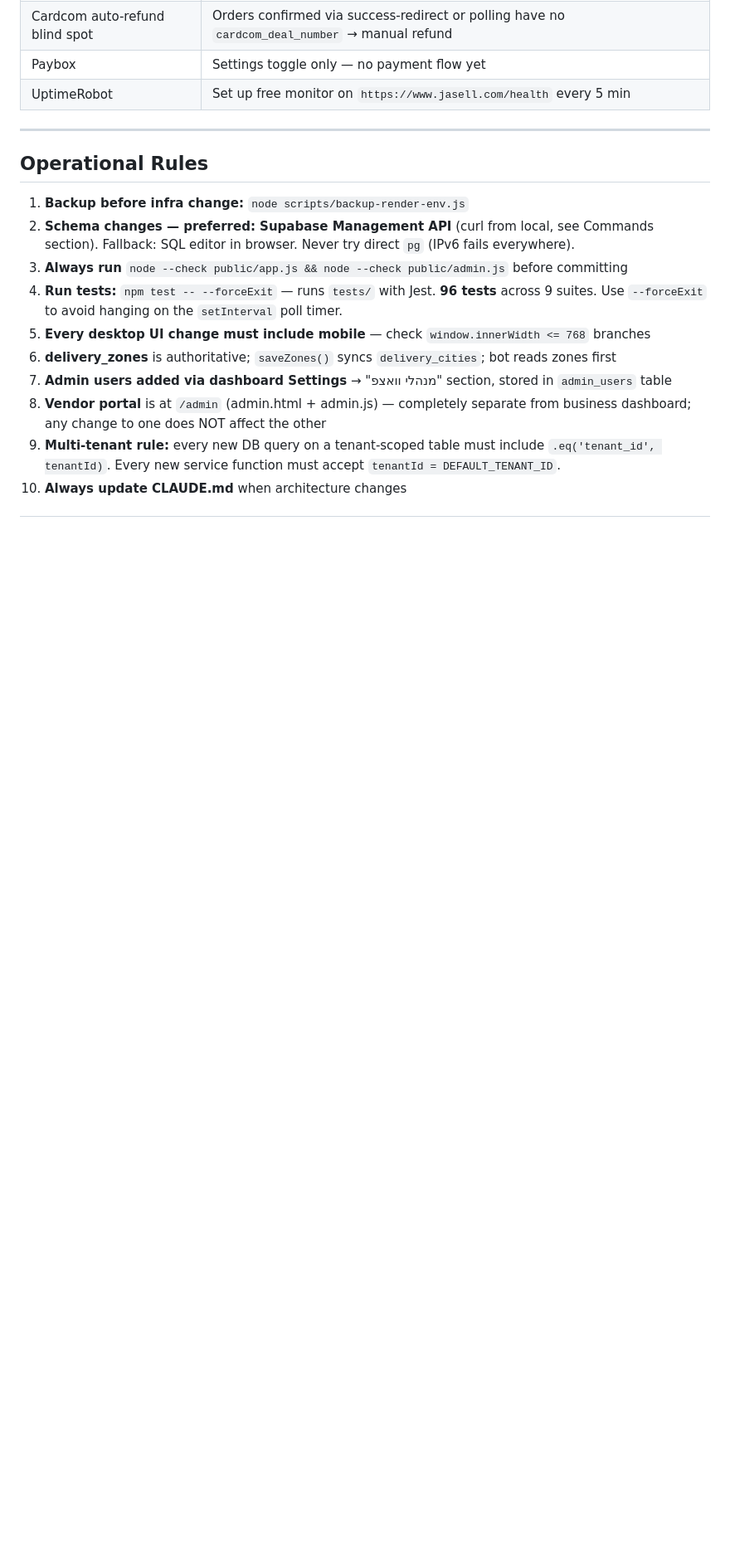
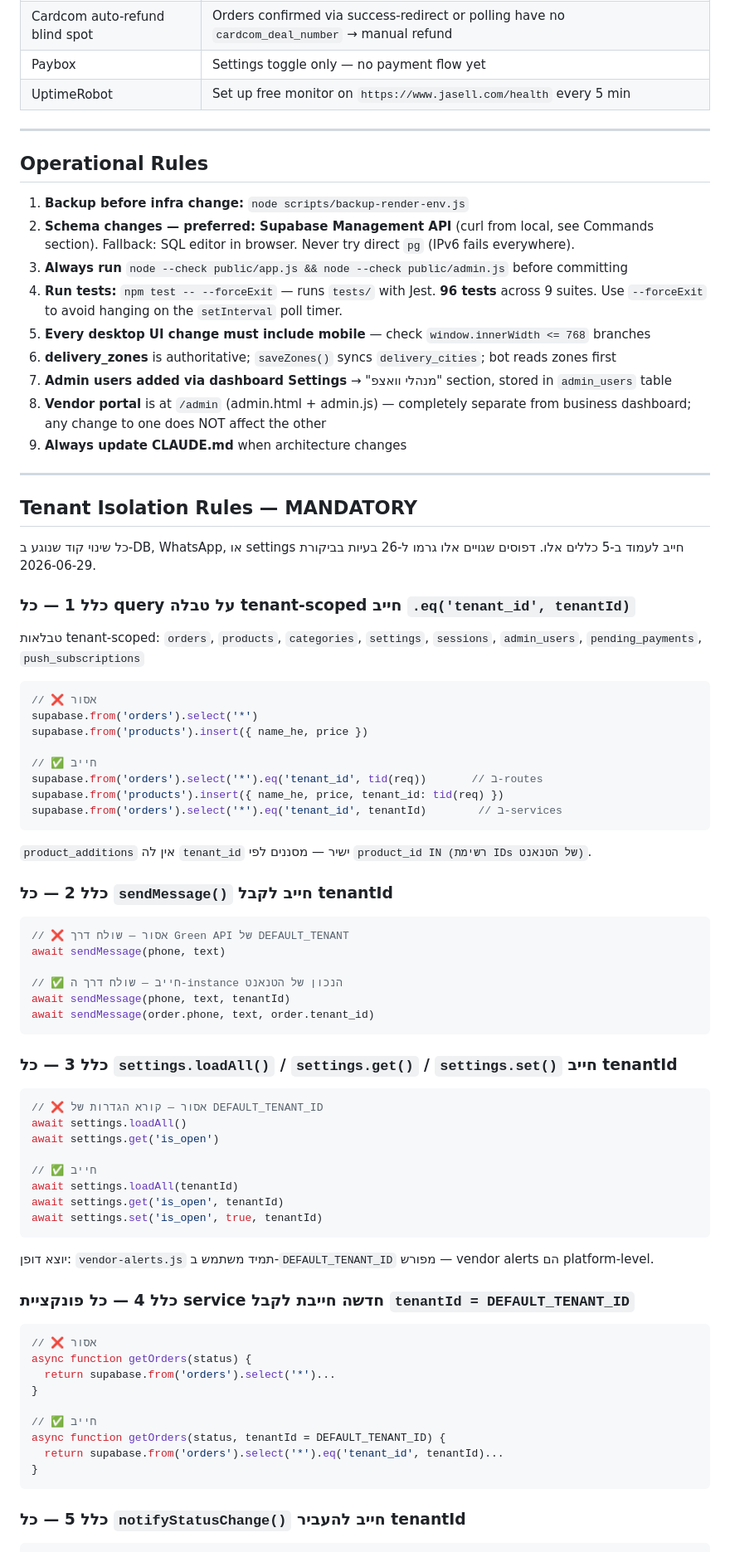
Before and after one commit to monkemoney/pizzabot, a Markdown page: CLAUDE.md, the part around one of its changes. Shown at 83% size. Drawn GitHub-style; blank space fills up the shorter version.

````diff
--- a/CLAUDE.md
+++ b/CLAUDE.md
@@ -601,5 +602,70 @@ api_usage          -- Claude API token logging per call:
 6. **delivery_zones** is authoritative; `saveZones()` syncs `delivery_cities`; bot reads zones first
 7. **Admin users added via dashboard Settings** → "מנהלי וואצפ" section, stored in `admin_users` table
 8. **Vendor portal** is at `/admin` (admin.html + admin.js) — completely separate from business dashboard; any change to one does NOT affect the other
-9. **Multi-tenant rule:** every new DB query on a tenant-scoped table must include `.eq('tenant_id', tenantId)`. Every new service function must accept `tenantId = DEFAULT_TENANT_ID`.
-10. **Always update CLAUDE.md** when architecture changes
+9. **Always update CLAUDE.md** when architecture changes
+
+---
+
+## Tenant Isolation Rules — MANDATORY
+
+כל שינוי קוד שנוגע ב-DB, WhatsApp, או settings חייב לעמוד ב-5 כללים אלו. דפוסים שגויים אלו גרמו ל-26 בעיות בביקורת 2026-06-29.
+
+### כלל 1 — כל query על טבלה tenant-scoped חייב `.eq('tenant_id', tenantId)`
+
+טבלאות tenant-scoped: `orders`, `products`, `categories`, `settings`, `sessions`, `admin_users`, `pending_payments`, `push_subscriptions`
+
+```js
+// ❌ אסור
+supabase.from('orders').select('*')
+supabase.from('products').insert({ name_he, price })
+
+// ✅ חייב
+supabase.from('orders').select('*').eq('tenant_id', tid(req))       // ב-routes
+supabase.from('products').insert({ name_he, price, tenant_id: tid(req) })
+supabase.from('orders').select('*').eq('tenant_id', tenantId)        // ב-services
+```
+
+`product_additions` אין לה `tenant_id` ישיר — מסננים לפי `product_id IN (רשימת IDs של הטנאנט)`.
+
+### כלל 2 — כל `sendMessage()` חייב לקבל tenantId
+
+```js
+// ❌ אסור — שולח דרך Green API של DEFAULT_TENANT
+await sendMessage(phone, text)
+
+// ✅ חייב — שולח דרך ה-instance הנכון של הטנאנט
+await sendMessage(phone, text, tenantId)
+await sendMessage(order.phone, text, order.tenant_id)
+```
+
+### כלל 3 — כל `settings.loadAll()` / `settings.get()` / `settings.set()` חייב tenantId
+
+```js
+// ❌ אסור — קורא הגדרות של DEFAULT_TENANT_ID
+await settings.loadAll()
+await settings.get('is_open')
+
+// ✅ חייב
+await settings.loadAll(tenantId)
+await settings.get('is_open', tenantId)
+await settings.set('is_open', true, tenantId)
+```
+
+יוצא דופן: `vendor-alerts.js` תמיד משתמש ב-`DEFAULT_TENANT_ID` מפורש — vendor alerts הם platform-level.
+
+### כלל 4 — כל פונקציית service חדשה חייבת לקבל `tenantId = DEFAULT_TENANT_ID`
+
+```js
+// ❌ אסור
+async function getOrders(status) {
+  return supabase.from('orders').select('*')...
+}
+
+// ✅ חייב
+async function getOrders(status, tenantId = DEFAULT_TENANT_ID) {
+  return supabase.from('orders').select('*').eq('tenant_id', tenantId)...
+}
+```
+
+### כלל 5 — כל `notifyStatusChange()` חייב להעביר tenantId
+
````
Also changed, not shown: other parts of CLAUDE.md (+38 -0 lines).
